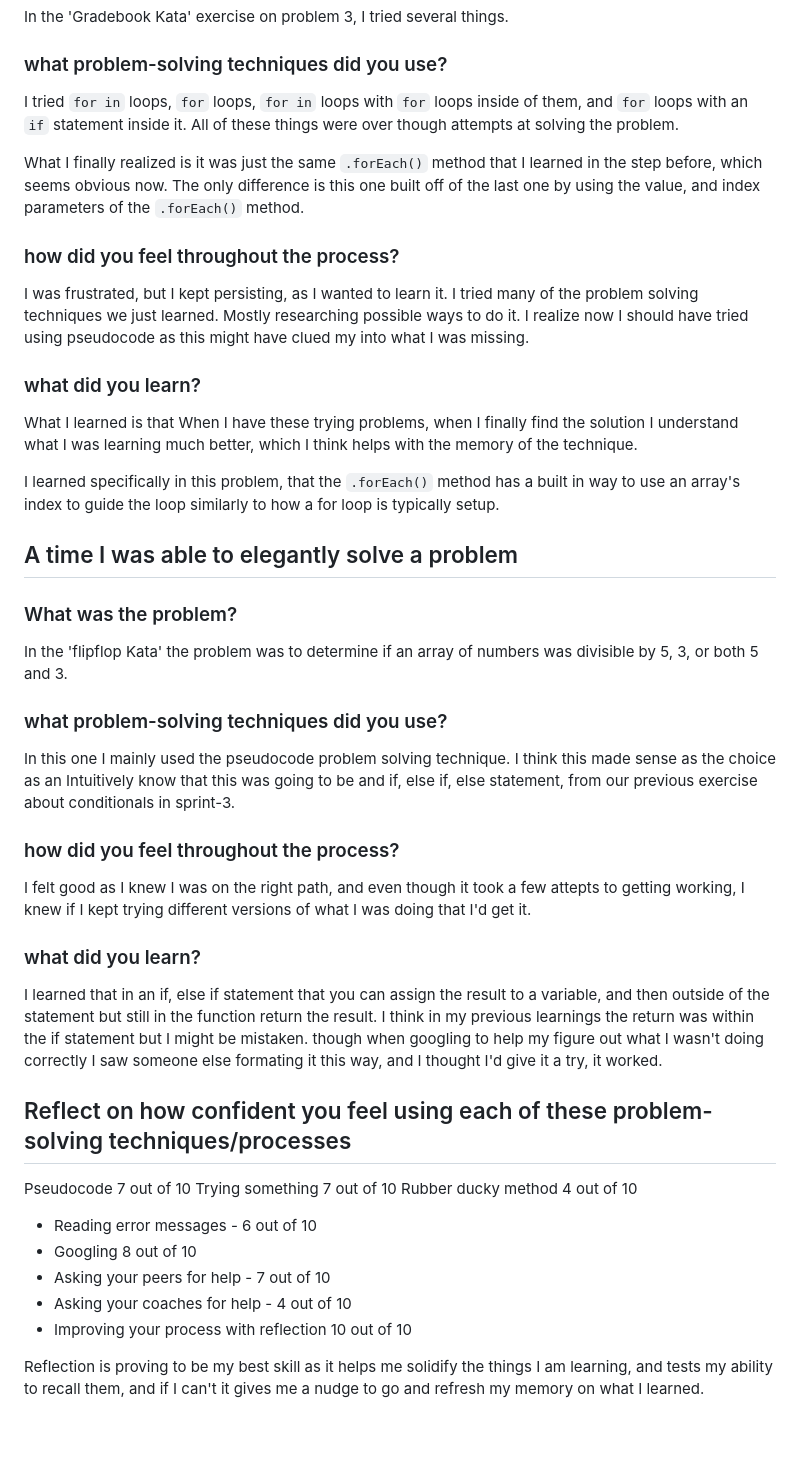
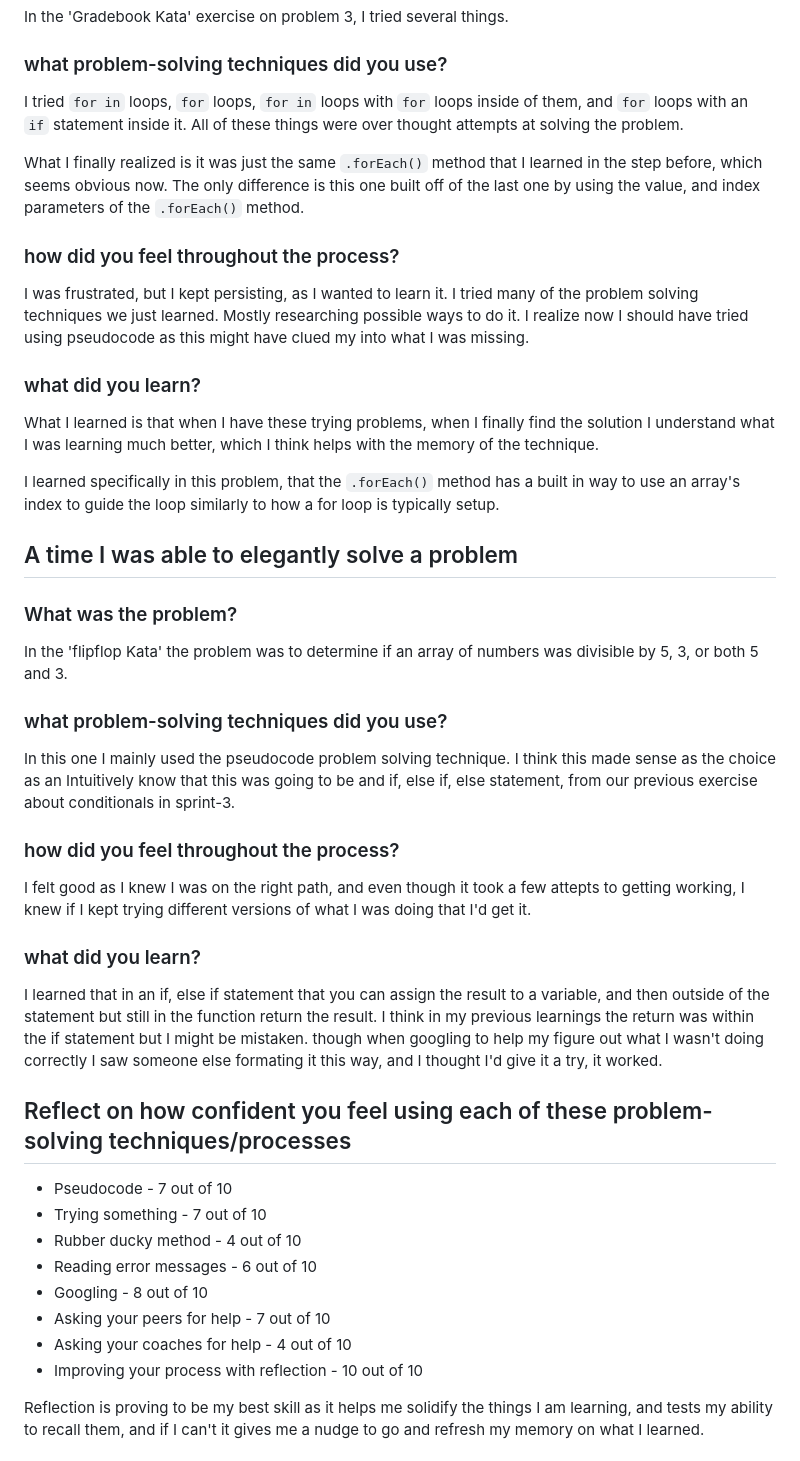
Before and after one commit to HonkyTonkRobot/HonkyTonkRobot.github.io, a Markdown page: pages/blog-post-drafts/problem-solving.md, the part around the change. Rendered like a GitHub page; blank space fills up the shorter version.

Commit message:
fix formatting of paragraphs

```diff
--- a/pages/blog-post-drafts/problem-solving.md
+++ b/pages/blog-post-drafts/problem-solving.md
@@ -10,7 +10,7 @@ date: 2024-01-29
 In the 'Gradebook Kata' exercise on problem 3, I tried several things.
 
 ### what problem-solving techniques did you use?
-I tried `for in` loops, `for` loops, `for in` loops with `for` loops inside of them, and `for` loops with an `if` statement inside it. All of these things were over though attempts at solving the problem.
+I tried `for in` loops, `for` loops, `for in` loops with `for` loops inside of them, and `for` loops with an `if` statement inside it. All of these things were over thought attempts at solving the problem.
 
 What I finally realized is it was just the same `.forEach()` method that I learned in the step before, which seems obvious now. The only difference is this one built off of the last one by using the value, and index parameters of the `.forEach()` method.
 
@@ -19,7 +19,7 @@ I was frustrated, but I kept persisting, as I wanted to learn it. I tried many o
 I realize now I should have tried using pseudocode as this might have clued my into what I was missing.
 
 ### what did you learn?
-What I learned is that When I have these trying problems, when I finally find the solution I understand what I was learning much better, which I think helps with the memory of the technique.
+What I learned is that when I have these trying problems, when I finally find the solution I understand what I was learning much better, which I think helps with the memory of the technique.
 
 I learned specifically in this problem, that the `.forEach()` method has a built in way to use an array's index to guide the loop similarly to how a for loop is typically setup.
 
@@ -27,23 +27,26 @@ I learned specifically in this problem, that the `.forEach()` method has a built
 
 ### What was the problem?
 In the 'flipflop Kata' the problem was to determine if an array of numbers was divisible by 5, 3, or both 5 and 3.
+
 ### what problem-solving techniques did you use?
 In this one I mainly used the pseudocode problem solving technique. I think this made sense as the choice as an Intuitively know that this was going to be and if, else if, else statement, from our previous exercise about conditionals in sprint-3.
+
 ### how did you feel throughout the process?
 I felt good as I knew I was on the right path, and even though it took a few attepts to getting working, I knew if I kept trying different versions of what I was doing that I'd get it.
+
 ### what did you learn?
 I learned that in an if, else if statement that you can assign the result to a variable, and then outside of the statement but still in the function return the result. I think in my previous learnings the return was within the if statement but I might be mistaken. though when googling to help my figure out what I wasn't doing correctly I saw someone else formating it this way, and I thought I'd give it a try, it worked.
 
 ## Reflect on how confident you feel using each of these problem-solving techniques/processes
 
-Pseudocode 7 out of 10
-Trying something 7 out of 10
-Rubber ducky method 4 out of 10
+- Pseudocode  - 7 out of 10
+- Trying something - 7 out of 10
+- Rubber ducky method - 4 out of 10
 - Reading error messages - 6 out of 10
-- Googling 8 out of 10
+- Googling - 8 out of 10
 - Asking your peers for help - 7 out of 10
 - Asking your coaches for help - 4 out of 10
-- Improving your process with reflection 10 out of 10
+- Improving your process with reflection - 10 out of 10
 
 Reflection is proving to be my best skill as it helps me solidify the things I am learning, and tests my ability to recall them, and if I can't it gives me a nudge to go and refresh my memory on what I learned.
 
```
